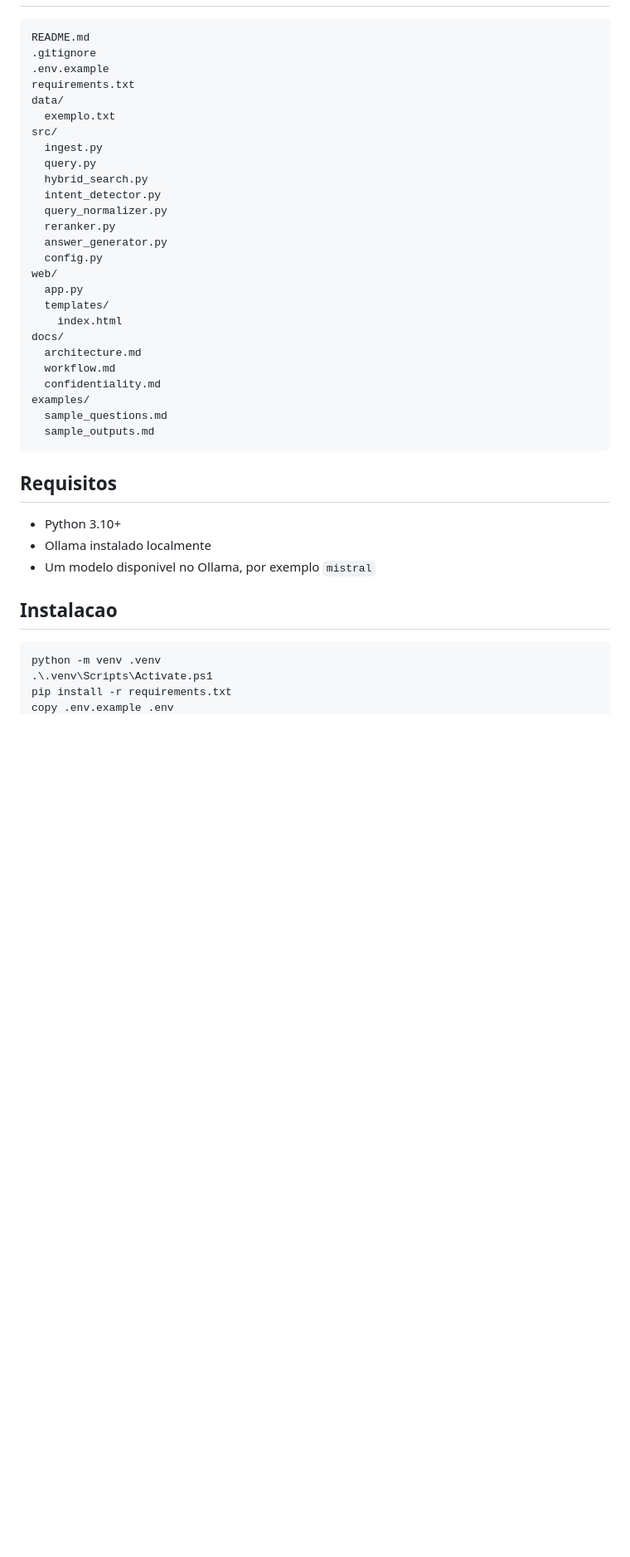
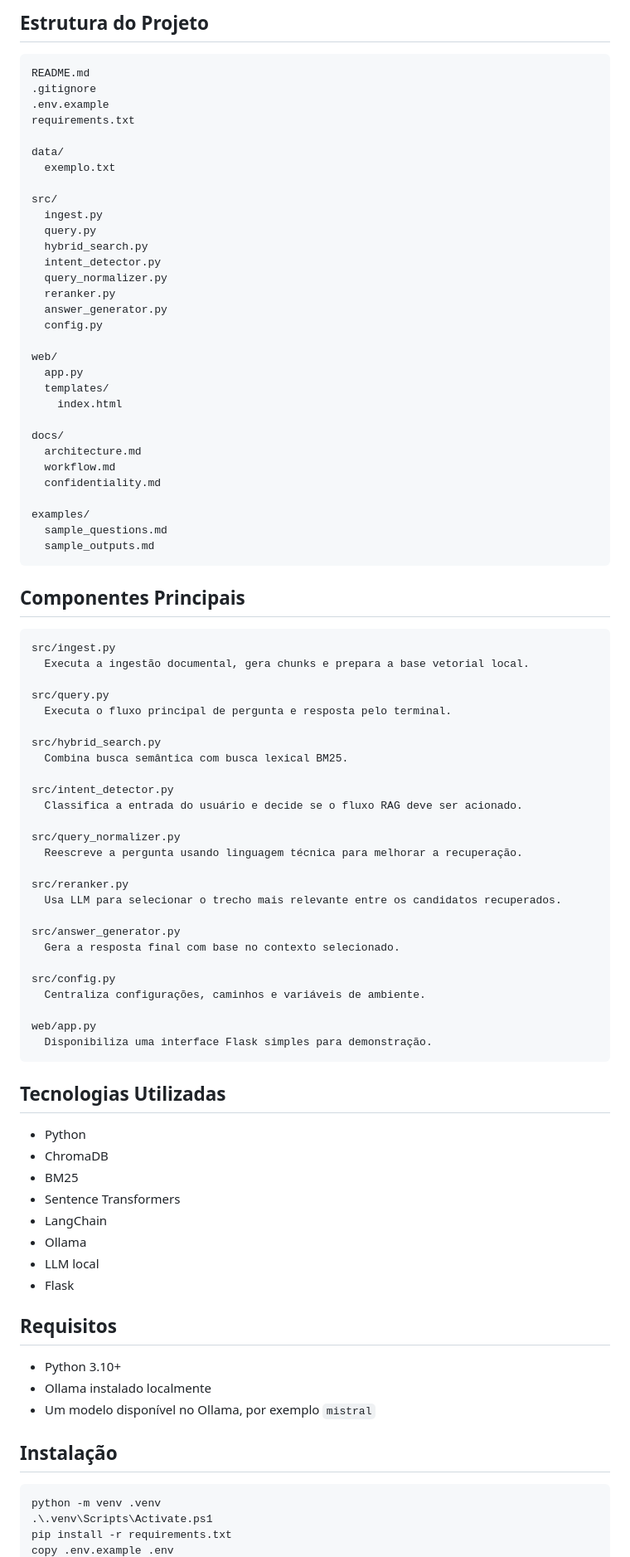
Before and after one commit to mateus-fcm/nr10-rag-assistant, a Markdown page: README.md, the part around one of its changes. Shown at 83% size. GitHub-like rendering; blank space fills up the shorter version.

````diff
--- a/README.md
+++ b/README.md
@@ -27,11 +70,14 @@ O pipeline e separado em camadas:
+## Estrutura do Projeto
 
 ```text
 README.md
 .gitignore
 .env.example
 requirements.txt
+
 data/
   exemplo.txt
+
 src/
   ingest.py
   query.py
@@ -41,26 +87,71 @@ src/
   reranker.py
   answer_generator.py
   config.py
+
 web/
   app.py
   templates/
     index.html
+
 docs/
   architecture.md
   workflow.md
   confidentiality.md
+
 examples/
   sample_questions.md
   sample_outputs.md
 ```
 
+## Componentes Principais
+
+```text
+src/ingest.py
+  Executa a ingestão documental, gera chunks e prepara a base vetorial local.
+
+src/query.py
+  Executa o fluxo principal de pergunta e resposta pelo terminal.
+
+src/hybrid_search.py
+  Combina busca semântica com busca lexical BM25.
+
+src/intent_detector.py
+  Classifica a entrada do usuário e decide se o fluxo RAG deve ser acionado.
+
+src/query_normalizer.py
+  Reescreve a pergunta usando linguagem técnica para melhorar a recuperação.
+
+src/reranker.py
+  Usa LLM para selecionar o trecho mais relevante entre os candidatos recuperados.
+
+src/answer_generator.py
+  Gera a resposta final com base no contexto selecionado.
+
+src/config.py
+  Centraliza configurações, caminhos e variáveis de ambiente.
+
+web/app.py
+  Disponibiliza uma interface Flask simples para demonstração.
+```
+
+## Tecnologias Utilizadas
+
+* Python
+* ChromaDB
+* BM25
+* Sentence Transformers
+* LangChain
+* Ollama
+* LLM local
+* Flask
+
 ## Requisitos
 
-- Python 3.10+
-- Ollama instalado localmente
-- Um modelo disponivel no Ollama, por exemplo `mistral`
+* Python 3.10+
+* Ollama instalado localmente
+* Um modelo disponível no Ollama, por exemplo `mistral`
 
-## Instalacao
+## Instalação
 
 ```powershell
 python -m venv .venv
````
Also changed, not shown: other parts of README.md (+95 -24 lines).
